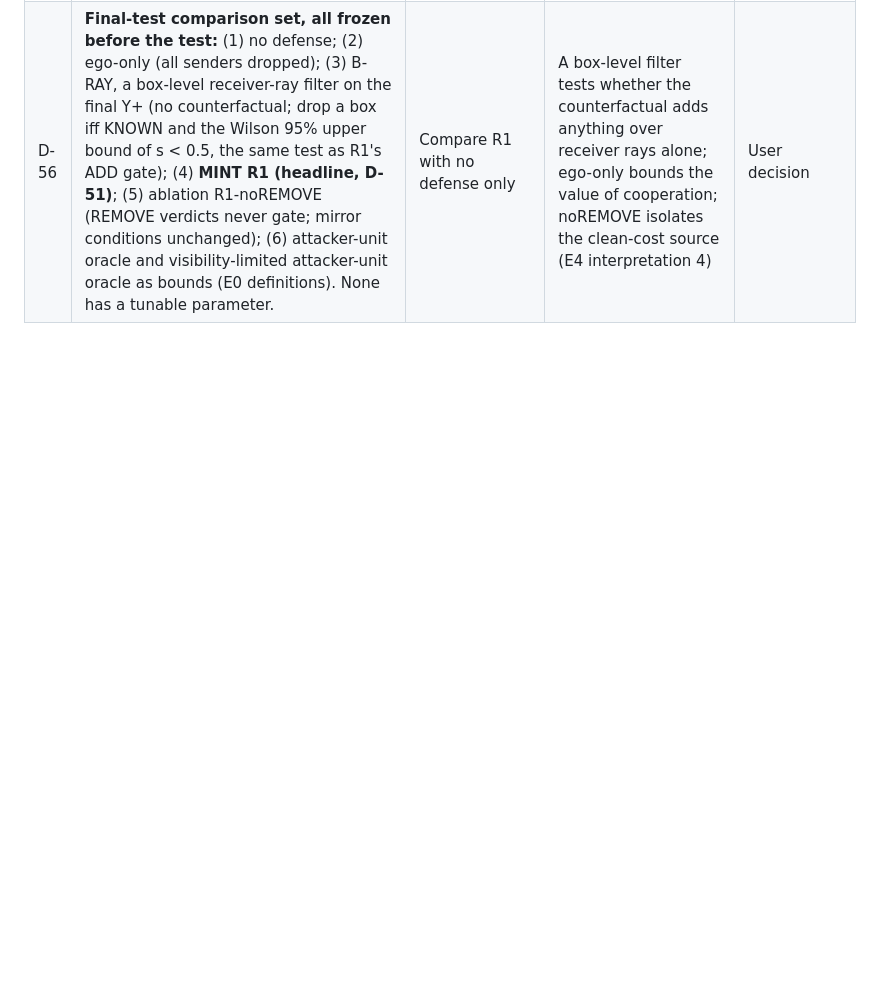
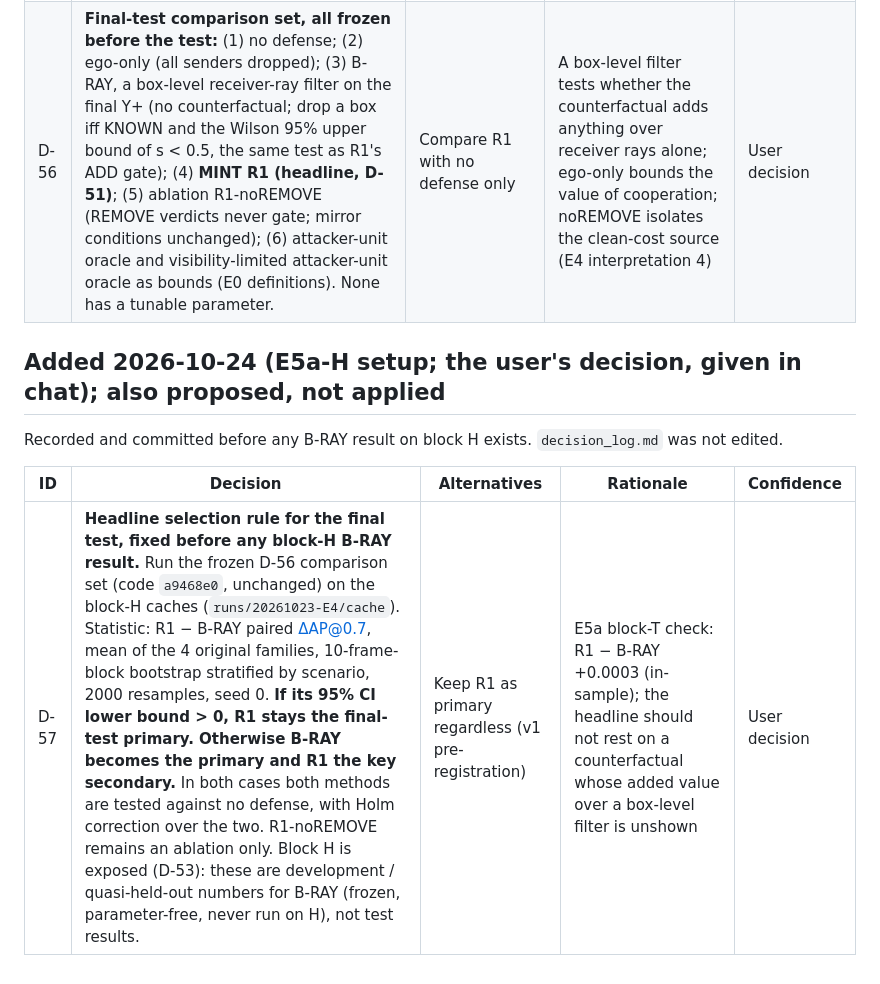
Before and after one commit to lokrim/Mint, a Markdown page: planning/decision_log_proposed_appendix.md, the part around the change. Rendered like a GitHub page; blank space fills up the shorter version.

Commit message:
D-57: final-test headline selection rule (R1 vs B-RAY on block H), recorded before any block-H B-RAY result
Co-Authored-By: Claude Opus 5.5 <noreply@anthropic.com>

```diff
--- a/planning/decision_log_proposed_appendix.md
+++ b/planning/decision_log_proposed_appendix.md
@@ -97,3 +97,11 @@ Recorded before any E5a code or result. `decision_log.md` was not edited.
 |---|---|---|---|---|
 | D-55 | **Final test set** = the OPV2V test split minus `2021_08_23_12_58_19` (moved to development by the exposure ledger, Stage-1 spike) = **15 scenarios**. Culver City is not used. Test exposure so far is detector-level only (clean AttFuse outputs and AP, Stage-1 V-01); no MINT, baseline or attack outcome has been computed on any test scenario. | Include Culver City; keep the 16th scenario | Exposure ledger; one-time test of the frozen method | User decision |
 | D-56 | **Final-test comparison set, all frozen before the test:** (1) no defense; (2) ego-only (all senders dropped); (3) B-RAY, a box-level receiver-ray filter on the final Y+ (no counterfactual; drop a box iff KNOWN and the Wilson 95% upper bound of s < 0.5, the same test as R1's ADD gate); (4) **MINT R1 (headline, D-51)**; (5) ablation R1-noREMOVE (REMOVE verdicts never gate; mirror conditions unchanged); (6) attacker-unit oracle and visibility-limited attacker-unit oracle as bounds (E0 definitions). None has a tunable parameter. | Compare R1 with no defense only | A box-level filter tests whether the counterfactual adds anything over receiver rays alone; ego-only bounds the value of cooperation; noREMOVE isolates the clean-cost source (E4 interpretation 4) | User decision |
+
+## Added 2026-10-24 (E5a-H setup; the user's decision, given in chat); also proposed, not applied
+
+Recorded and committed before any B-RAY result on block H exists. `decision_log.md` was not edited.
+
+| ID | Decision | Alternatives | Rationale | Confidence |
+|---|---|---|---|---|
+| D-57 | **Headline selection rule for the final test, fixed before any block-H B-RAY result.** Run the frozen D-56 comparison set (code `a9468e0`, unchanged) on the block-H caches (`runs/20261023-E4/cache`). Statistic: R1 − B-RAY paired ΔAP@0.7, mean of the 4 original families, 10-frame-block bootstrap stratified by scenario, 2000 resamples, seed 0. **If its 95% CI lower bound > 0, R1 stays the final-test primary. Otherwise B-RAY becomes the primary and R1 the key secondary.** In both cases both methods are tested against no defense, with Holm correction over the two. R1-noREMOVE remains an ablation only. Block H is exposed (D-53): these are development / quasi-held-out numbers for B-RAY (frozen, parameter-free, never run on H), not test results. | Keep R1 as primary regardless (v1 pre-registration) | E5a block-T check: R1 − B-RAY +0.0003 (in-sample); the headline should not rest on a counterfactual whose added value over a box-level filter is unshown | User decision |
```
